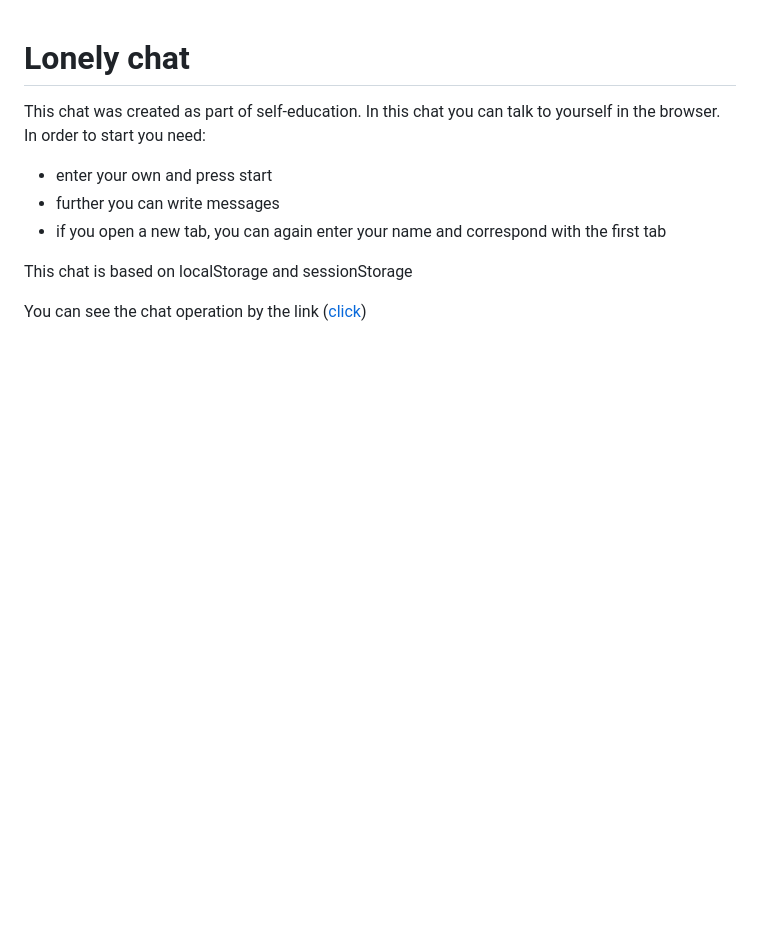
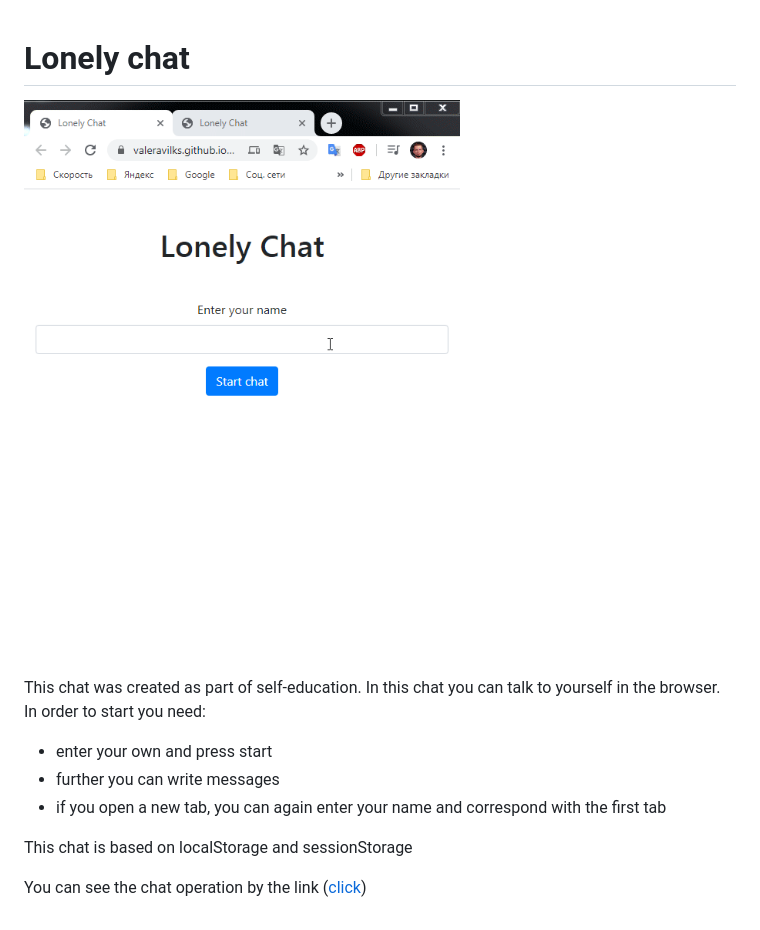
Before and after one commit to valeravilks/lonely-chat, a Markdown page: README.md, the part around the change. Rendered like a GitHub page; pictures changed too: loneley.gif (added); blank space fills up the shorter version.

```diff
--- a/README.md
+++ b/README.md
@@ -1,4 +1,6 @@
 # Lonely chat
+
+![](loneley.gif)
 
 This chat was created as part of self-education. In this chat you can talk to yourself in the browser. In order to start you need:
 * enter your own and press start
```
